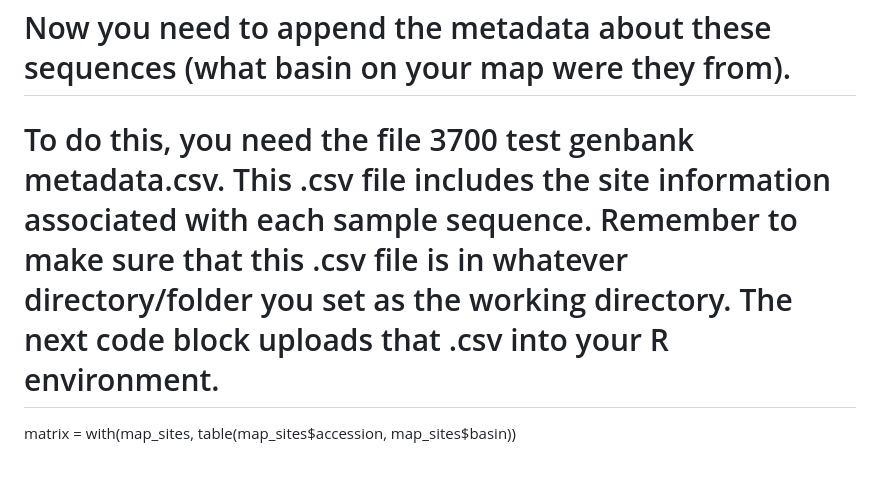
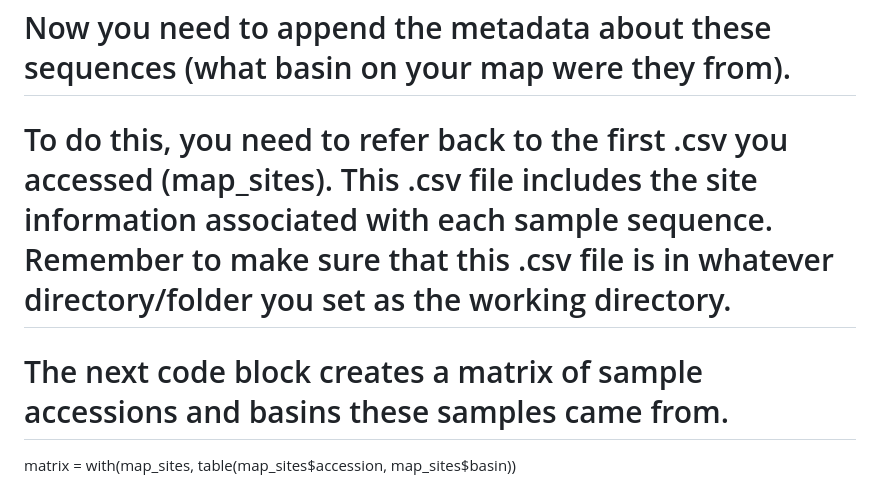
Before and after one commit to malexsmith/3700_Assignment_1_dispersal, a Markdown page: README.md, the part around the change. Drawn GitHub-style.

Commit message:
today_terminal

```diff
--- a/README.md
+++ b/README.md
@@ -172,7 +172,8 @@ mltree
 # Congratulations - you have constructed a ML phylogeny from publicly available deep-sea vent species!
 # Now you need to append the metadata about these sequences (what basin on your map were they from).
 
-# To do this, you need the file 3700 test genbank metadata.csv. This .csv file includes the site information associated with each sample sequence. Remember to make sure that this .csv file is in whatever directory/folder you set as the working directory.  The next code block uploads that .csv into your R environment.
+# To do this, you need to refer back to the first .csv you accessed (map_sites). This .csv file includes the site information associated with each sample sequence. Remember to make sure that this .csv file is in whatever directory/folder you set as the working directory.
+# The next code block creates a matrix of sample accessions and basins these samples came from.
 
 matrix = with(map_sites, table(map_sites$accession, map_sites$basin))
 
```
